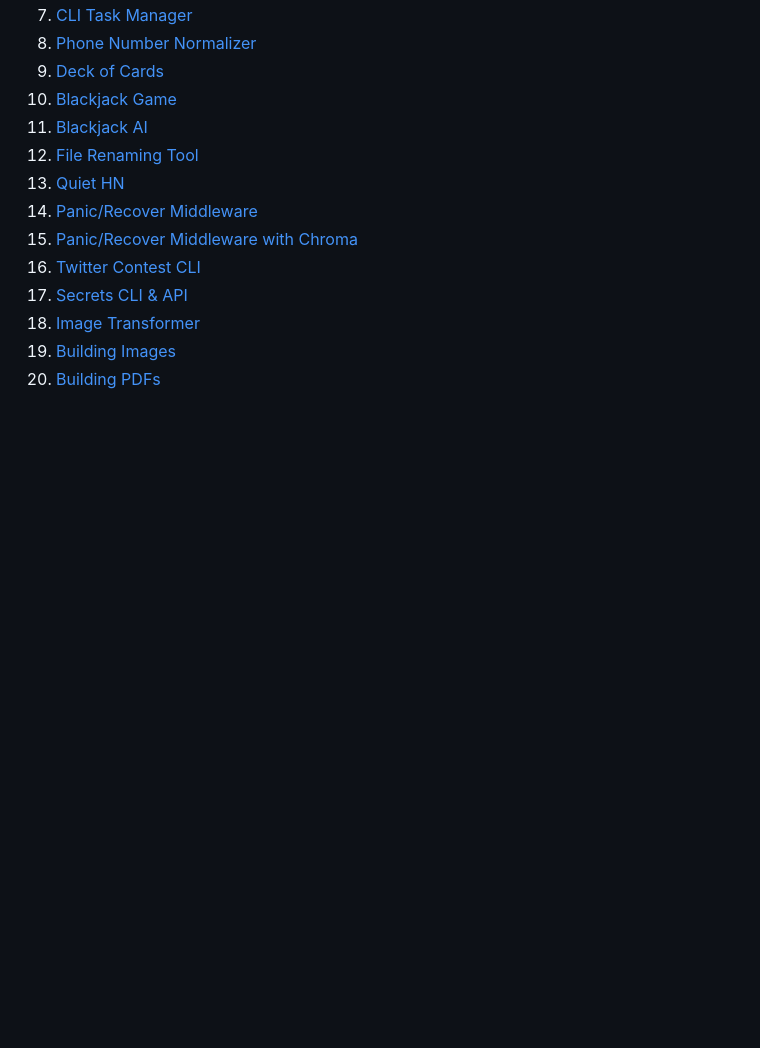
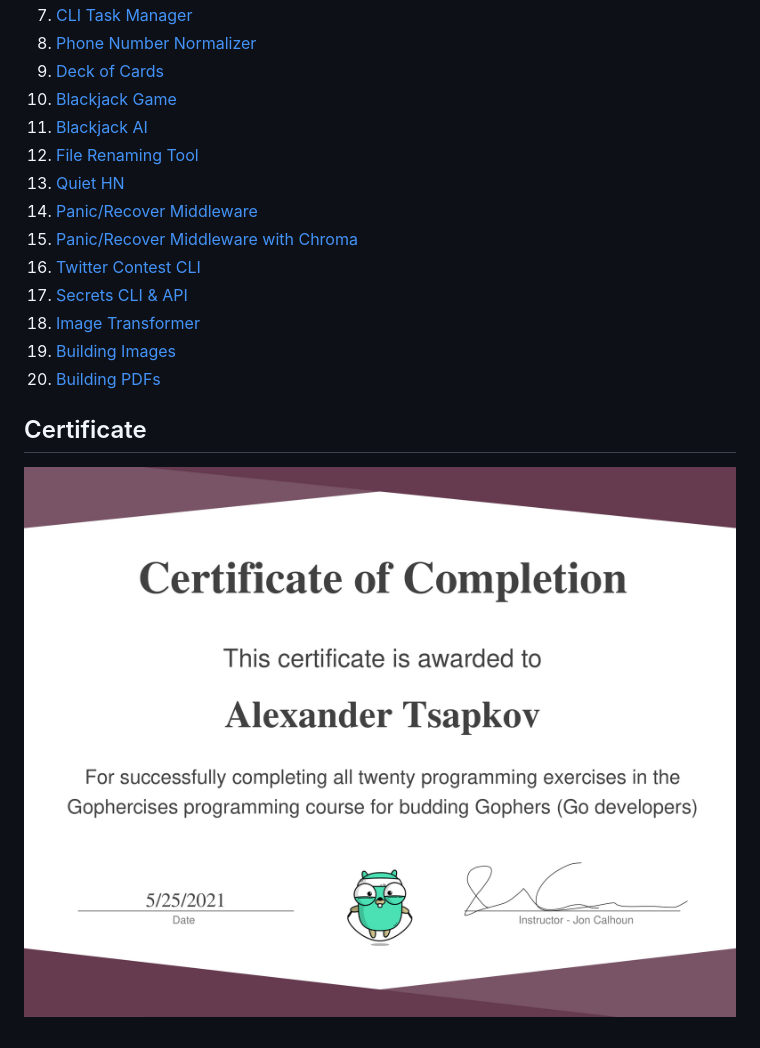
Before and after one commit to alextsa22/gophercises, a Markdown page: README.md, the part around the change. Drawn GitHub-style; pictures changed too: certificate.jpg (added); blank space fills up the shorter version.

Commit message:
add certificate to root README.md

```diff
--- a/README.md
+++ b/README.md
@@ -28,3 +28,8 @@ Exercises
 0. [Image Transformer](18-transform)
 0. [Building Images](19-image)
 0. [Building PDFs](20-pdf)
+
+Certificate
+-----------
+
+![course certificate](certificate.jpg)
```
